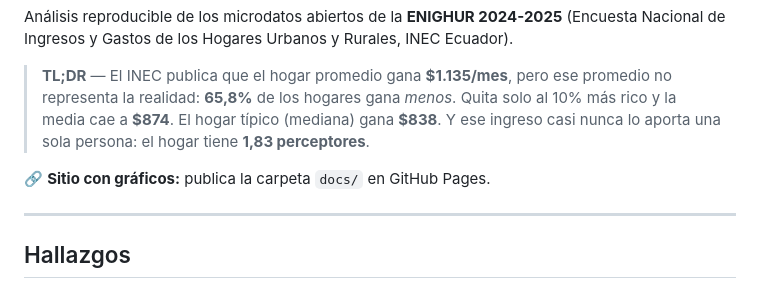
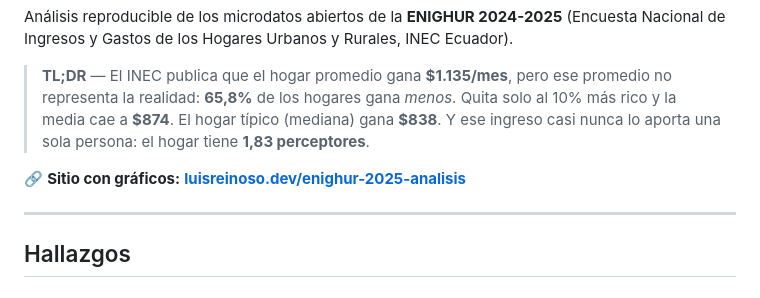
Before and after one commit to LuisReinoso/enighur-2025-analisis, a Markdown page: README.md, the part around the change. Drawn GitHub-style.

Commit message:
Añadir link del sitio en vivo al README

```diff
--- a/README.md
+++ b/README.md
@@ -10,7 +10,7 @@ INEC Ecuador).
 > **$838**. Y ese ingreso casi nunca lo aporta una sola persona: el hogar tiene
 > **1,83 perceptores**.
 
-🔗 **Sitio con gráficos:** publica la carpeta `docs/` en GitHub Pages.
+🔗 **Sitio con gráficos:** **[luisreinoso.dev/enighur-2025-analisis](https://luisreinoso.dev/enighur-2025-analisis/)**
 
 ---
 
```
